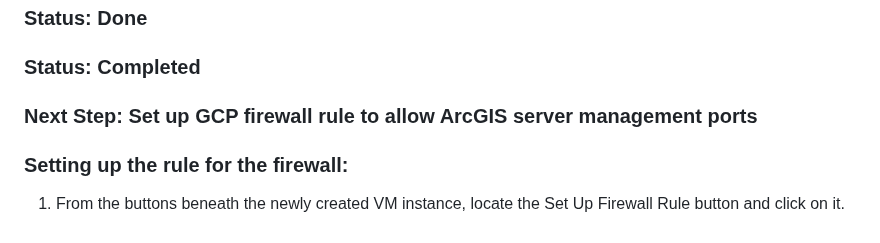
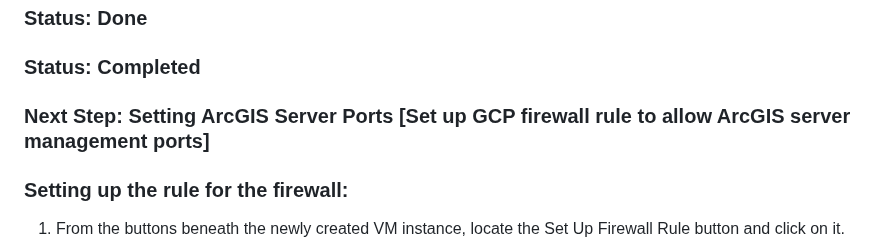
Before and after one commit to reddrabbit/Technical-Dev-Log, a Markdown page: SettingVMPort.md, the part around the change. Drawn GitHub-style.

```diff
--- a/SettingVMPort.md
+++ b/SettingVMPort.md
@@ -12,7 +12,7 @@
 ### Status: Done
 ### Status: Completed
 
-### Next Step:  Set up GCP firewall rule to allow ArcGIS server management ports
+### Next Step:  Setting ArcGIS Server Ports [Set up GCP firewall rule to allow ArcGIS server management ports]
 
 
 
```
